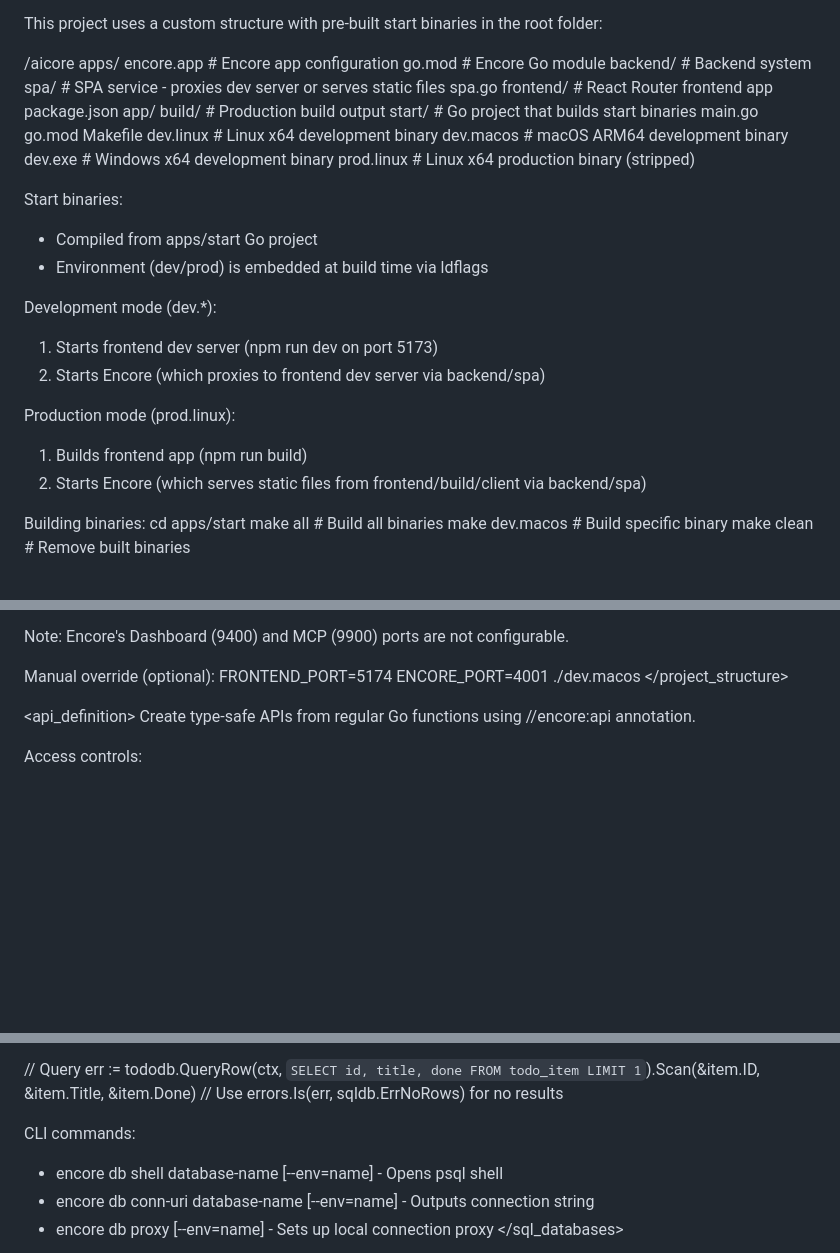
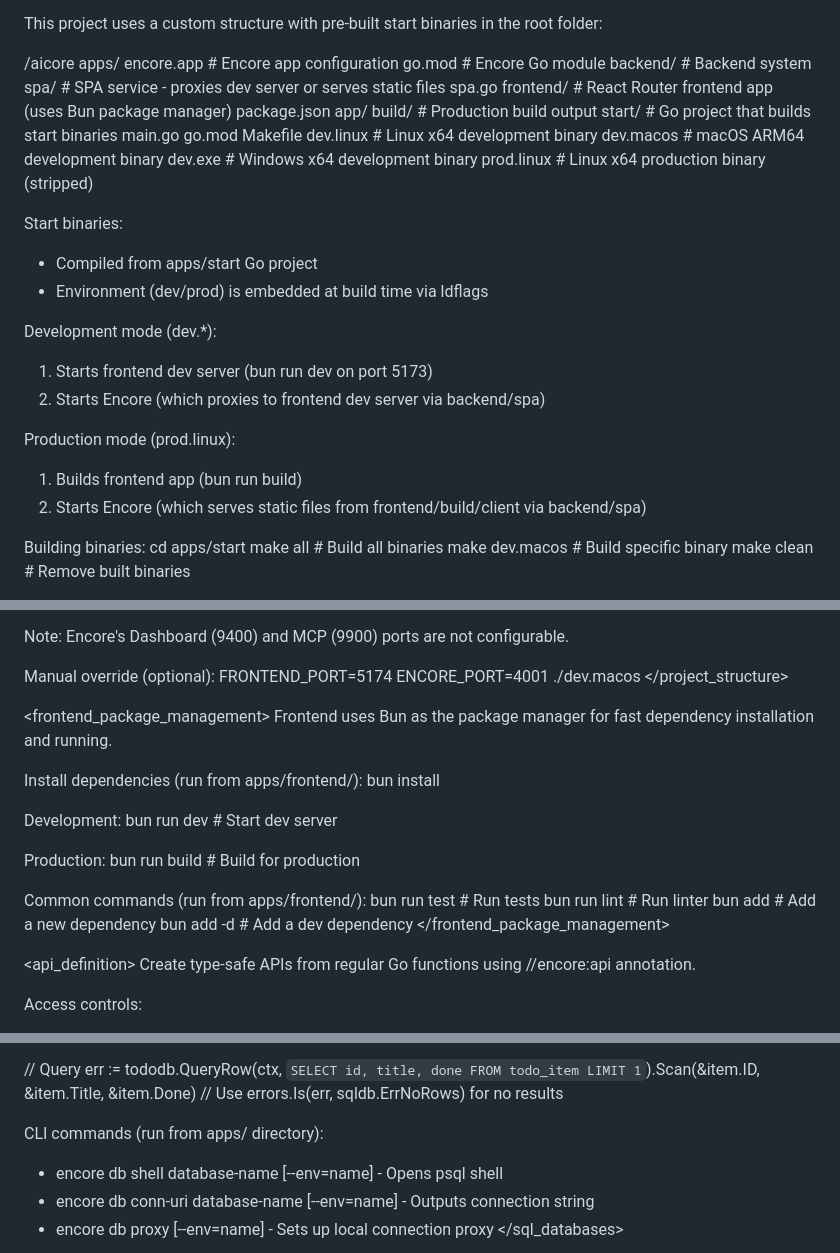
Before and after one commit to rizrmd/base, a Markdown page: .claude/CLAUDE.md, 3 parts joined by grey strips. Drawn GitHub-style; blank space fills up the shorter version.

Commit message:
Revise frontend package management instructions
Updated documentation to reflect the use of Bun as the package manager for frontend development and build processes.

```diff
--- a/.claude/CLAUDE.md
+++ b/.claude/CLAUDE.md
@@ -33,7 +33,7 @@ This project uses a custom structure with pre-built start binaries in the root f
     backend/             # Backend system
       spa/               # SPA service - proxies dev server or serves static files
         spa.go
-    frontend/            # React Router frontend app
+    frontend/            # React Router frontend app (uses Bun package manager)
       package.json
       app/
       build/             # Production build output
@@ -51,11 +51,11 @@ Start binaries:
 - Environment (dev/prod) is embedded at build time via ldflags
 
 Development mode (dev.*):
-1. Starts frontend dev server (npm run dev on port 5173)
+1. Starts frontend dev server (bun run dev on port 5173)
 2. Starts Encore (which proxies to frontend dev server via backend/spa)
 
 Production mode (prod.linux):
-1. Builds frontend app (npm run build)
+1. Builds frontend app (bun run build)
 2. Starts Encore (which serves static files from frontend/build/client via backend/spa)
 
 Building binaries:
@@ -87,6 +87,25 @@ Note: Encore's Dashboard (9400) and MCP (9900) ports are not configurable.
 Manual override (optional):
 FRONTEND_PORT=5174 ENCORE_PORT=4001 ./dev.macos
 </project_structure>
+
+<frontend_package_management>
+Frontend uses Bun as the package manager for fast dependency installation and running.
+
+Install dependencies (run from apps/frontend/):
+bun install
+
+Development:
+bun run dev        # Start dev server
+
+Production:
+bun run build      # Build for production
+
+Common commands (run from apps/frontend/):
+bun run test       # Run tests
+bun run lint       # Run linter
+bun add <package>  # Add a new dependency
+bun add -d <pkg>   # Add a dev dependency
+</frontend_package_management>
 
 <api_definition>
 Create type-safe APIs from regular Go functions using //encore:api annotation.
@@ -186,7 +205,7 @@ err := tododb.QueryRow(ctx, `
 `).Scan(&item.ID, &item.Title, &item.Done)
 // Use errors.Is(err, sqldb.ErrNoRows) for no results
 
-CLI commands:
+CLI commands (run from apps/ directory):
 - encore db shell database-name [--env=name] - Opens psql shell
 - encore db conn-uri database-name [--env=name] - Outputs connection string
 - encore db proxy [--env=name] - Sets up local connection proxy
```
Also changed, not shown: other parts of .claude/CLAUDE.md (+4 -4 lines).
